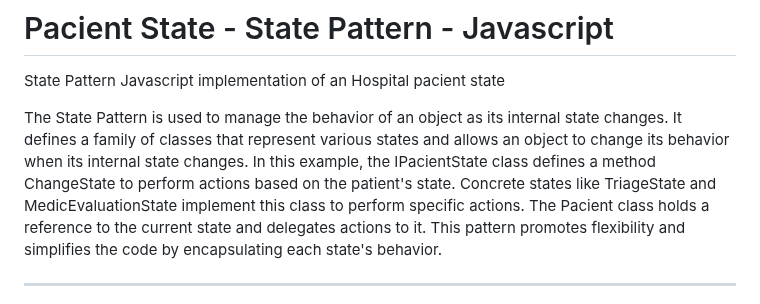
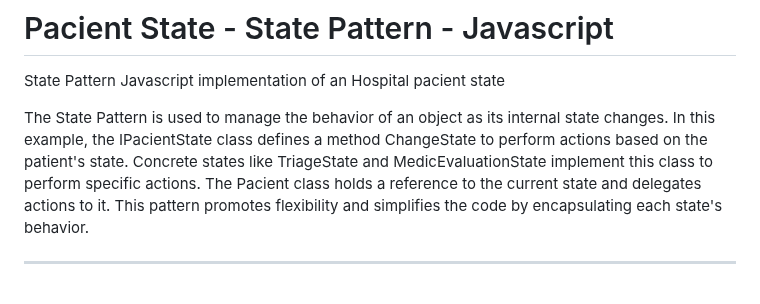
Before and after one commit to franciscolacerd/PacientStateStatePatternJavascript, a Markdown page: README.md, the part around the change. GitHub-like rendering.

```diff
--- a/README.md
+++ b/README.md
@@ -1,7 +1,7 @@
 # Pacient State - State Pattern - Javascript
 State Pattern Javascript implementation of an Hospital pacient state
 
-The State Pattern is used to manage the behavior of an object as its internal state changes. It defines a family of classes that represent various states and allows an object to change its behavior when its internal state changes. In this example, the IPacientState class defines a method ChangeState to perform actions based on the patient's state. Concrete states like TriageState and MedicEvaluationState implement this class to perform specific actions. The Pacient class holds a reference to the current state and delegates actions to it. This pattern promotes flexibility and simplifies the code by encapsulating each state's behavior.
+The State Pattern is used to manage the behavior of an object as its internal state changes. In this example, the IPacientState class defines a method ChangeState to perform actions based on the patient's state. Concrete states like TriageState and MedicEvaluationState implement this class to perform specific actions. The Pacient class holds a reference to the current state and delegates actions to it. This pattern promotes flexibility and simplifies the code by encapsulating each state's behavior.
 
 ------
 
```
